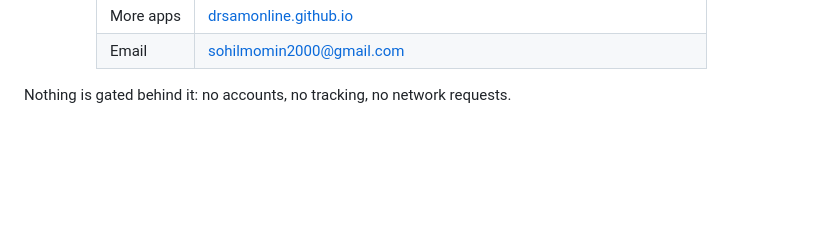
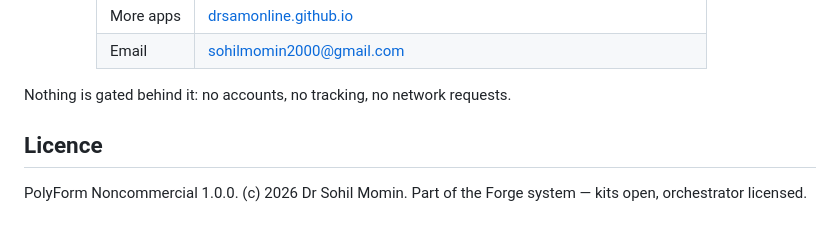
Before and after one commit to drsamonline/app-builder, a Markdown page: README.md, the part around the change. GitHub-like rendering; blank space fills up the shorter version.

Commit message:
docs(licence): add the licence section, PolyForm Noncommercial 1.0.0
The badge and the LICENSE file said PolyForm but the README never stated it in
words. Every other kit does.

```diff
--- a/README.md
+++ b/README.md
@@ -200,3 +200,7 @@ Free, offline, accountless — and staying that way. If it earned its keep:
 | Email | [sohilmomin2000@gmail.com](mailto:sohilmomin2000@gmail.com) |
 
 Nothing is gated behind it: no accounts, no tracking, no network requests.
+
+## Licence
+
+PolyForm Noncommercial 1.0.0. (c) 2026 Dr Sohil Momin. Part of the Forge system — kits open, orchestrator licensed.
```
